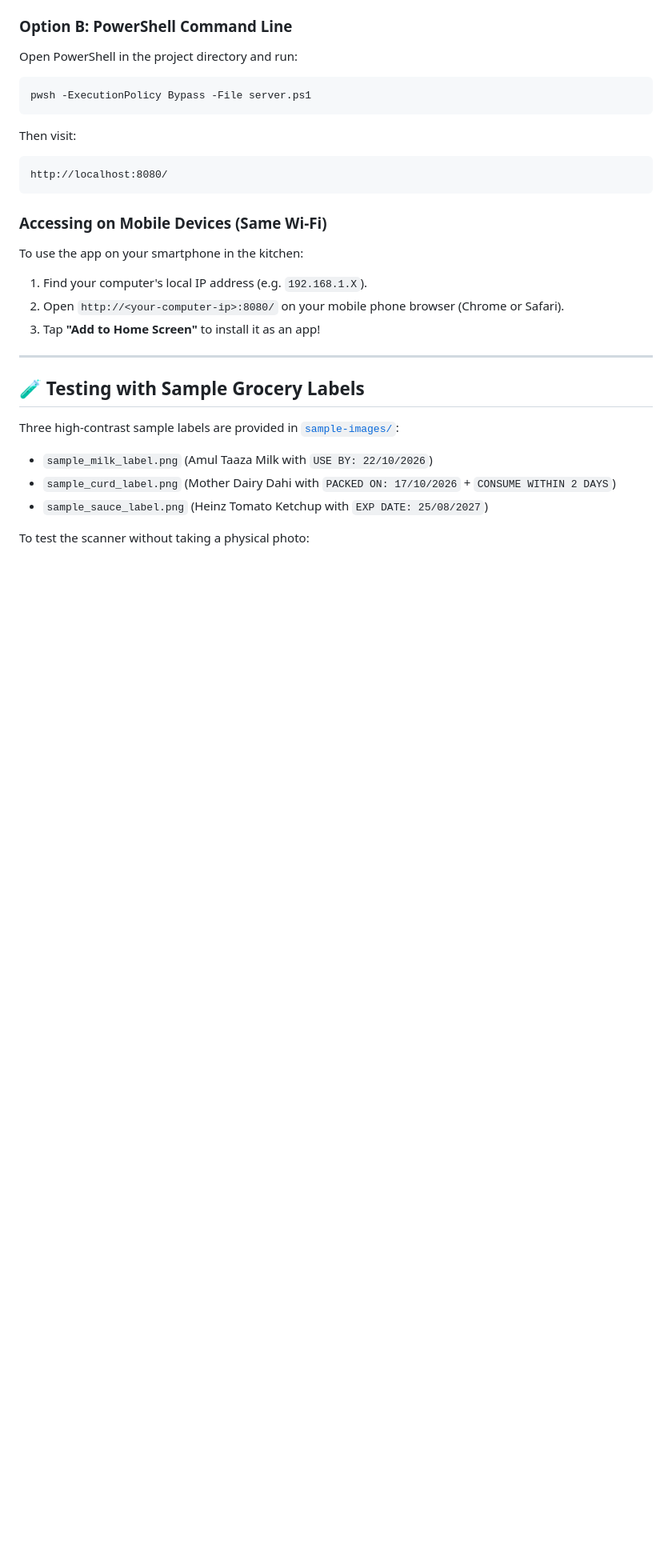
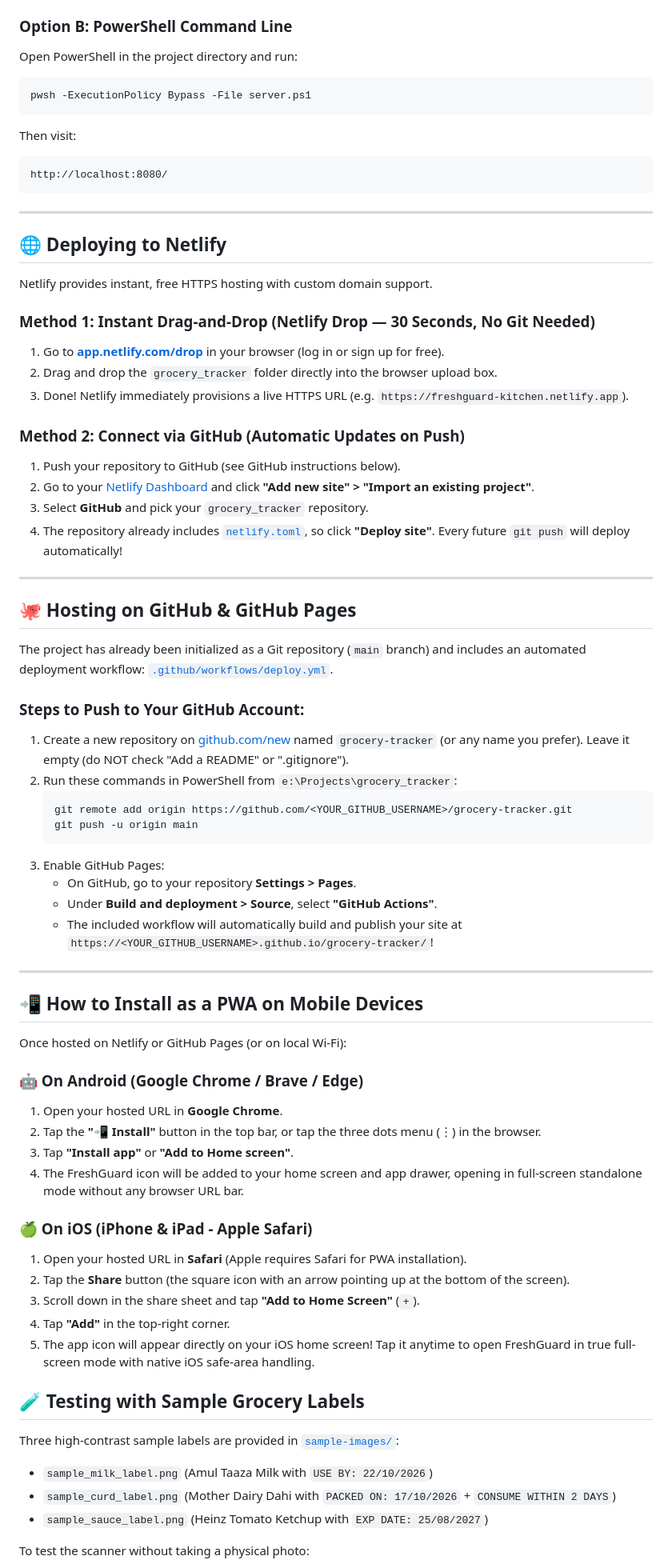
Before and after one commit to diwakar644/grocery-tracker, a Markdown page: README.md, the part around the change. Shown at 80% size. Drawn GitHub-style; blank space fills up the shorter version.

Commit message:
Enhance iOS/Android PWA support, add Netlify config, and GitHub Pages workflow

````diff
--- a/README.md
+++ b/README.md
@@ -67,13 +67,59 @@ Then visit:
 http://localhost:8080/
 ```
 
-### Accessing on Mobile Devices (Same Wi-Fi)
-To use the app on your smartphone in the kitchen:
-1. Find your computer's local IP address (e.g. `192.168.1.X`).
-2. Open `http://<your-computer-ip>:8080/` on your mobile phone browser (Chrome or Safari).
-3. Tap **"Add to Home Screen"** to install it as an app!
+---
+
+## 🌐 Deploying to Netlify
+
+Netlify provides instant, free HTTPS hosting with custom domain support.
+
+### Method 1: Instant Drag-and-Drop (Netlify Drop — 30 Seconds, No Git Needed)
+1. Go to **[app.netlify.com/drop](https://app.netlify.com/drop)** in your browser (log in or sign up for free).
+2. Drag and drop the `grocery_tracker` folder directly into the browser upload box.
+3. Done! Netlify immediately provisions a live HTTPS URL (e.g. `https://freshguard-kitchen.netlify.app`).
+
+### Method 2: Connect via GitHub (Automatic Updates on Push)
+1. Push your repository to GitHub (see GitHub instructions below).
+2. Go to your [Netlify Dashboard](https://app.netlify.com) and click **"Add new site" > "Import an existing project"**.
+3. Select **GitHub** and pick your `grocery_tracker` repository.
+4. The repository already includes [`netlify.toml`](file:///e:/Projects/grocery_tracker/netlify.toml), so click **"Deploy site"**. Every future `git push` will deploy automatically!
 
 ---
+
+## 🐙 Hosting on GitHub & GitHub Pages
+
+The project has already been initialized as a Git repository (`main` branch) and includes an automated deployment workflow: [`.github/workflows/deploy.yml`](file:///e:/Projects/grocery_tracker/.github/workflows/deploy.yml).
+
+### Steps to Push to Your GitHub Account:
+1. Create a new repository on [github.com/new](https://github.com/new) named `grocery-tracker` (or any name you prefer). Leave it empty (do NOT check "Add a README" or ".gitignore").
+2. Run these commands in PowerShell from `e:\Projects\grocery_tracker`:
+   ```powershell
+   git remote add origin https://github.com/<YOUR_GITHUB_USERNAME>/grocery-tracker.git
+   git push -u origin main
+   ```
+3. Enable GitHub Pages:
+   - On GitHub, go to your repository **Settings > Pages**.
+   - Under **Build and deployment > Source**, select **"GitHub Actions"**.
+   - The included workflow will automatically build and publish your site at `https://<YOUR_GITHUB_USERNAME>.github.io/grocery-tracker/`!
+
+---
+
+## 📲 How to Install as a PWA on Mobile Devices
+
+Once hosted on Netlify or GitHub Pages (or on local Wi-Fi):
+
+### 🤖 On Android (Google Chrome / Brave / Edge)
+1. Open your hosted URL in **Google Chrome**.
+2. Tap the **"📲 Install"** button in the top bar, or tap the three dots menu (⋮) in the browser.
+3. Tap **"Install app"** or **"Add to Home screen"**.
+4. The FreshGuard icon will be added to your home screen and app drawer, opening in full-screen standalone mode without any browser URL bar.
+
+### 🍏 On iOS (iPhone & iPad - Apple Safari)
+1. Open your hosted URL in **Safari** (Apple requires Safari for PWA installation).
+2. Tap the **Share** button (the square icon with an arrow pointing up at the bottom of the screen).
+3. Scroll down in the share sheet and tap **"Add to Home Screen"** (`+`).
+4. Tap **"Add"** in the top-right corner.
+5. The app icon will appear directly on your iOS home screen! Tap it anytime to open FreshGuard in true full-screen mode with native iOS safe-area handling.
 
 ## 🧪 Testing with Sample Grocery Labels
 
````
